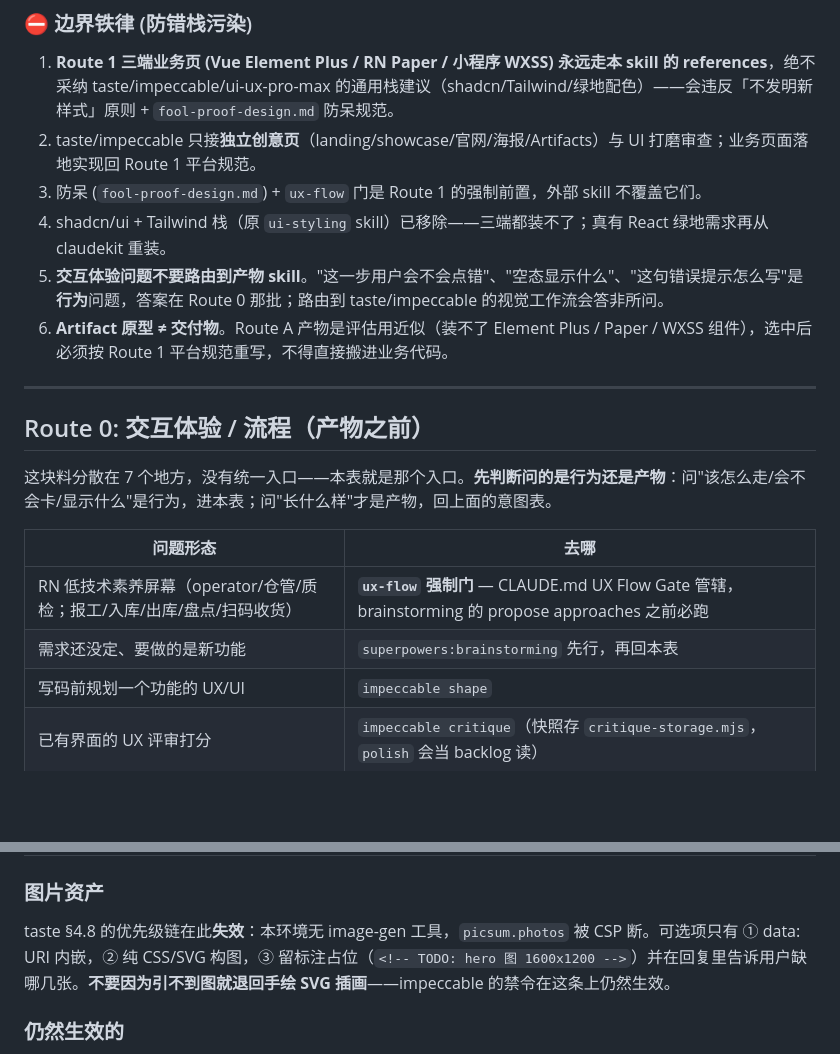
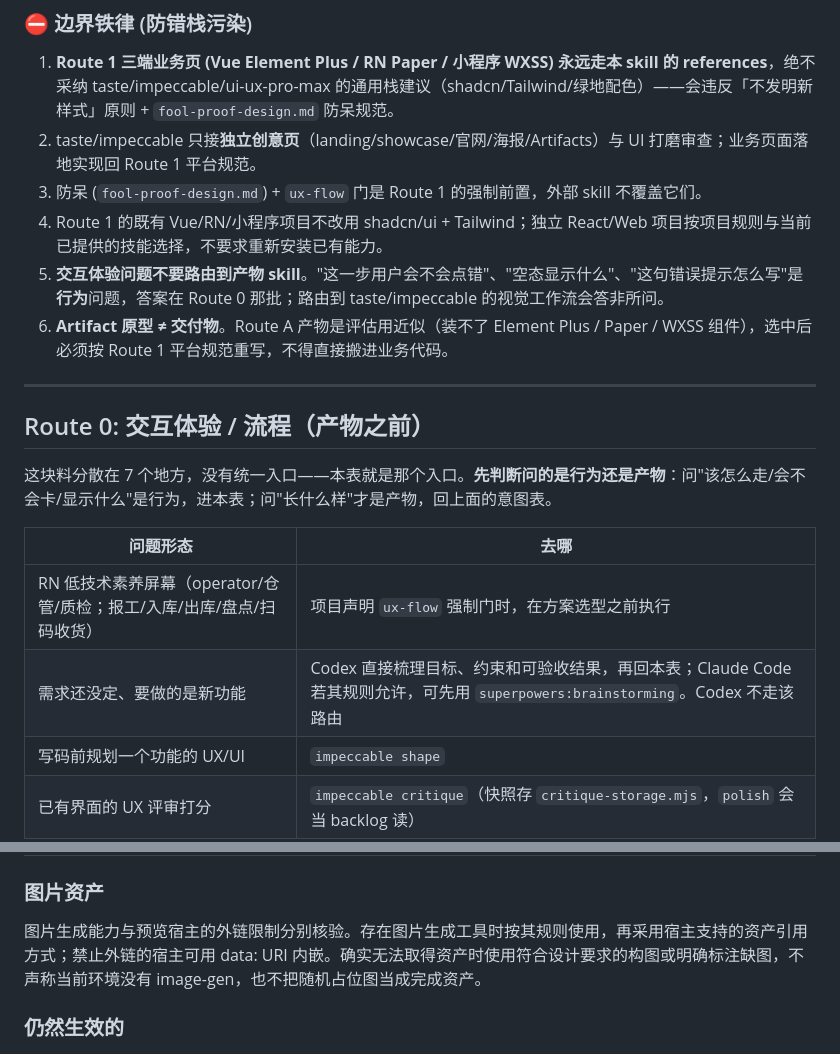
Before and after one commit to Stevenjxie/claude-global-skills, a Markdown page: design/SKILL.md, 2 parts joined by grey strips. Rendered like a GitHub page; blank space fills up the shorter version.

```diff
--- a/design/SKILL.md
+++ b/design/SKILL.md
@@ -52,7 +58,7 @@ description: "统一设计 Skill — 设计工作唯一入口/路由枢纽。覆
 1. **Route 1 三端业务页 (Vue Element Plus / RN Paper / 小程序 WXSS) 永远走本 skill 的 references**，绝不采纳 taste/impeccable/ui-ux-pro-max 的通用栈建议（shadcn/Tailwind/绿地配色）——会违反「不发明新样式」原则 + `fool-proof-design.md` 防呆规范。
 2. taste/impeccable 只接**独立创意页**（landing/showcase/官网/海报/Artifacts）与 UI 打磨审查；业务页面落地实现回 Route 1 平台规范。
 3. 防呆 (`fool-proof-design.md`) + `ux-flow` 门是 Route 1 的强制前置，外部 skill 不覆盖它们。
-4. shadcn/ui + Tailwind 栈（原 `ui-styling` skill）已移除——三端都装不了；真有 React 绿地需求再从 claudekit 重装。
+4. Route 1 的既有 Vue/RN/小程序项目不改用 shadcn/ui + Tailwind；独立 React/Web 项目按项目规则与当前已提供的技能选择，不要求重新安装已有能力。
 5. **交互体验问题不要路由到产物 skill**。"这一步用户会不会点错"、"空态显示什么"、"这句错误提示怎么写"是**行为**问题，答案在 Route 0 那批；路由到 taste/impeccable 的视觉工作流会答非所问。
 6. **Artifact 原型 ≠ 交付物**。Route A 产物是评估用近似（装不了 Element Plus / Paper / WXSS 组件），选中后必须按 Route 1 平台规范重写，不得直接搬进业务代码。
 
@@ -64,8 +70,8 @@ description: "统一设计 Skill — 设计工作唯一入口/路由枢纽。覆
 
 | 问题形态 | 去哪 |
 |---|---|
-| RN 低技术素养屏幕（operator/仓管/质检；报工/入库/出库/盘点/扫码收货） | **`ux-flow` 强制门** — CLAUDE.md UX Flow Gate 管辖，brainstorming 的 propose approaches 之前必跑 |
-| 需求还没定、要做的是新功能 | `superpowers:brainstorming` 先行，再回本表 |
+| RN 低技术素养屏幕（operator/仓管/质检；报工/入库/出库/盘点/扫码收货） | 项目声明 `ux-flow` 强制门时，在方案选型之前执行 |
+| 需求还没定、要做的是新功能 | Codex 直接梳理目标、约束和可验收结果，再回本表；Claude Code 若其规则允许，可先用 `superpowers:brainstorming`。Codex 不走该路由 |
 | 写码前规划一个功能的 UX/UI | `impeccable shape` |
 | 已有界面的 UX 评审打分 | `impeccable critique`（快照存 `critique-storage.mjs`，`polish` 会当 backlog 读） |
 | 首次运行 / 空态 / 激活流程 | `impeccable onboard` |
@@ -96,7 +102,7 @@ React / Next RSC、Tailwind v4 + `@tailwindcss/postcss`、`motion/react`、`next
 
 ### 图片资产
 
-taste §4.8 的优先级链在此**失效**：本环境无 image-gen 工具，`picsum.photos` 被 CSP 断。可选项只有 ① data: URI 内嵌，② 纯 CSS/SVG 构图，③ 留标注占位（`<!-- TODO: hero 图 1600x1200 -->`）并在回复里告诉用户缺哪几张。**不要因为引不到图就退回手绘 SVG 插画**——impeccable 的禁令在这条上仍然生效。
+图片生成能力与预览宿主的外链限制分别核验。存在图片生成工具时按其规则使用，再采用宿主支持的资产引用方式；禁止外链的宿主可用 data: URI 内嵌。确实无法取得资产时使用符合设计要求的构图或明确标注缺图，不声称当前环境没有 image-gen，也不把随机占位图当成完成资产。
 
 ### 仍然生效的
 
```
Also changed, not shown: other parts of design/SKILL.md (+11 -5 lines), bp-creator/SKILL.md (+7 -3 lines), impeccable/SKILL.md (+1 -4 lines).
